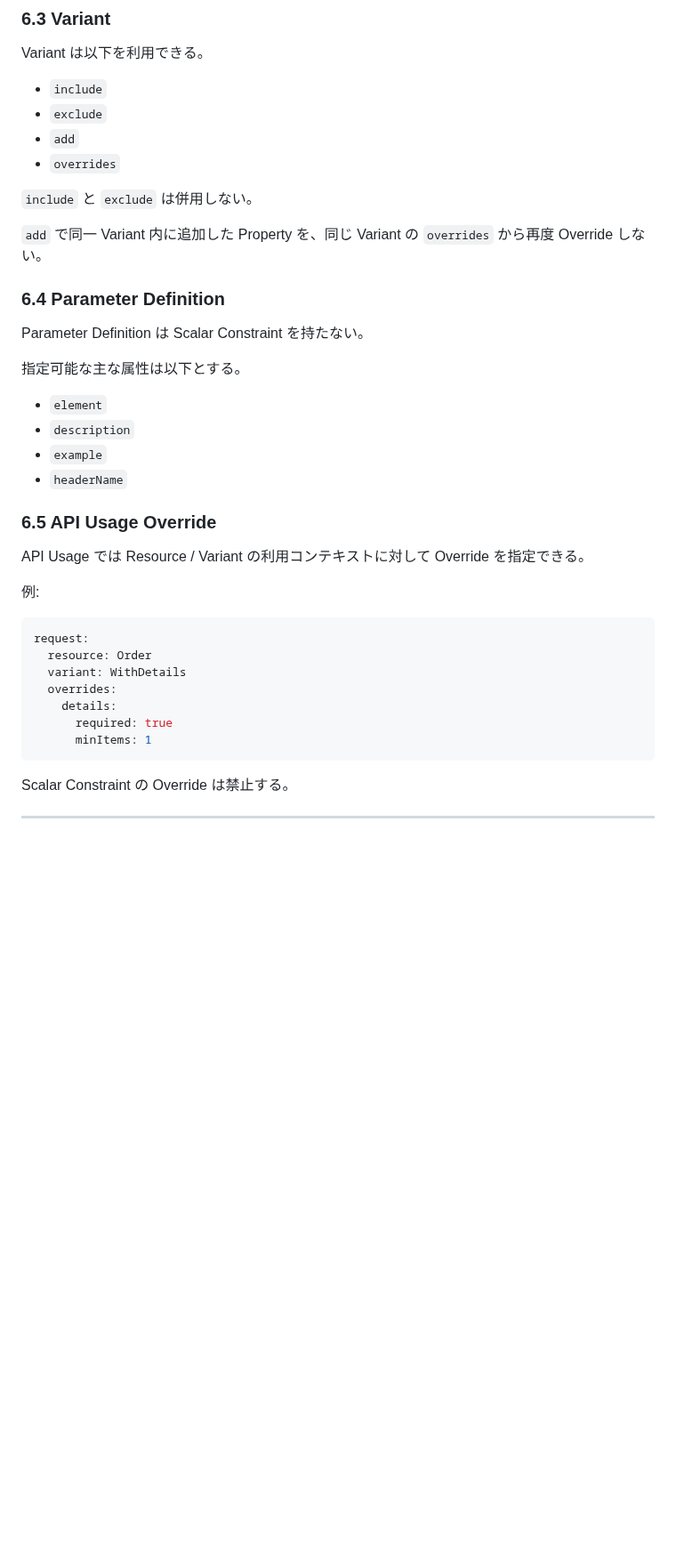
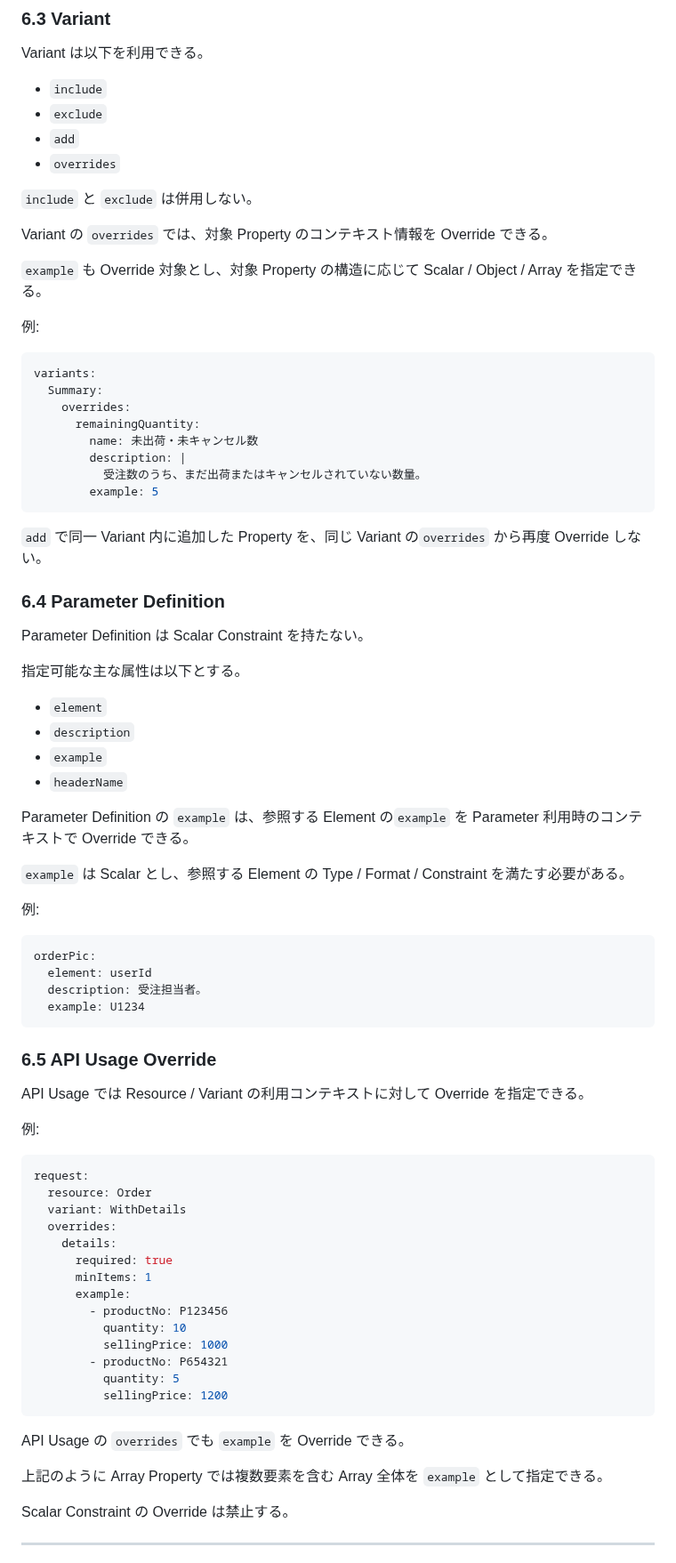
Before and after one commit to teru-0529/project-ariadne-prototype, a Markdown page: docs/prototype/phase-3-api-definitions.md, the part around one of its changes. Shown at 89% size. Drawn GitHub-style; blank space fills up the shorter version.

````diff
--- a/docs/prototype/phase-3-api-definitions.md
+++ b/docs/prototype/phase-3-api-definitions.md
@@ -380,8 +390,24 @@ Variant は以下を利用できる。
 
 `include` と `exclude` は併用しない。
 
-`add` で同一 Variant 内に追加した Property を、同じ Variant の
-`overrides` から再度 Override しない。
+Variant の `overrides` では、対象 Property のコンテキスト情報を Override できる。
+
+`example` も Override 対象とし、対象 Property の構造に応じて Scalar / Object / Array を指定できる。
+
+例:
+
+```yaml
+variants:
+  Summary:
+    overrides:
+      remainingQuantity:
+        name: 未出荷・未キャンセル数
+        description: |
+          受注数のうち、まだ出荷またはキャンセルされていない数量。
+        example: 5
+```
+
+`add` で同一 Variant 内に追加した Property を、同じ Variant の`overrides` から再度 Override しない。
 
 ### 6.4 Parameter Definition
 
@@ -394,6 +420,19 @@ Parameter Definition は Scalar Constraint を持たない。
 - `example`
 - `headerName`
 
+Parameter Definition の `example` は、参照する Element の`example` を Parameter 利用時のコンテキストで Override できる。
+
+`example` は Scalar とし、参照する Element の Type / Format / Constraint を満たす必要がある。
+
+例:
+
+```yaml
+orderPic:
+  element: userId
+  description: 受注担当者。
+  example: U1234
+```
+
 ### 6.5 API Usage Override
 
 API Usage では Resource / Variant の利用コンテキストに対して Override
@@ -401,7 +440,7 @@ API Usage では Resource / Variant の利用コンテキストに対して Over
 
 例:
 
-``` yaml
+```yaml
 request:
   resource: Order
   variant: WithDetails
@@ -409,7 +448,18 @@ request:
     details:
       required: true
       minItems: 1
+      example:
+        - productNo: P123456
+          quantity: 10
+          sellingPrice: 1000
+        - productNo: P654321
+          quantity: 5
+          sellingPrice: 1200
 ```
+
+API Usage の `overrides` でも `example` を Override できる。
+
+上記のように Array Property では複数要素を含む Array 全体を `example` として指定できる。
 
 Scalar Constraint の Override は禁止する。
 
````
Also changed, not shown: other parts of docs/prototype/phase-3-api-definitions.md (+32 -24 lines).
